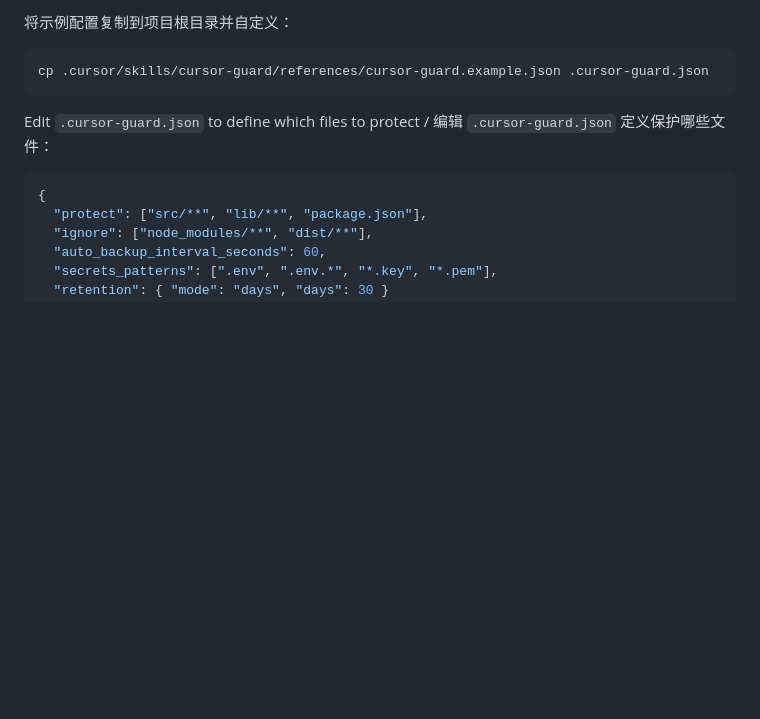
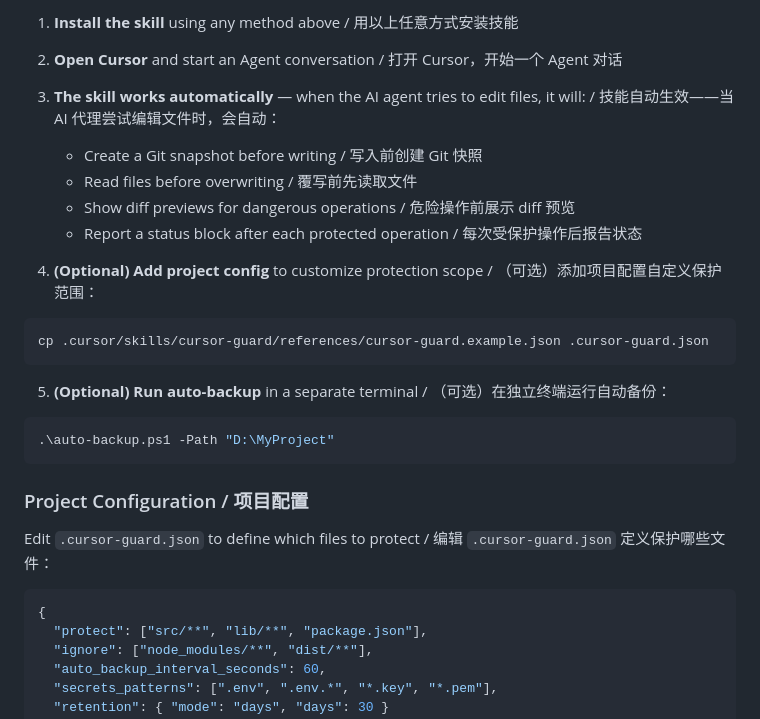
Before and after one commit to zhangqiang8vipp/cursor-guard, a Markdown page: README.md, the part around one of its changes. Rendered like a GitHub page; blank space fills up the shorter version.

````diff
--- a/README.md
+++ b/README.md
@@ -50,9 +109,27 @@ Copy the example config to your workspace root and customize:
 
-将示例配置复制到项目根目录并自定义：
+1. **Install the skill** using any method above / 用以上任意方式安装技能
+
+2. **Open Cursor** and start an Agent conversation / 打开 Cursor，开始一个 Agent 对话
+
+3. **The skill works automatically** — when the AI agent tries to edit files, it will: / 技能自动生效——当 AI 代理尝试编辑文件时，会自动：
+   - Create a Git snapshot before writing / 写入前创建 Git 快照
+   - Read files before overwriting / 覆写前先读取文件
+   - Show diff previews for dangerous operations / 危险操作前展示 diff 预览
+   - Report a status block after each protected operation / 每次受保护操作后报告状态
+
+4. **(Optional) Add project config** to customize protection scope / （可选）添加项目配置自定义保护范围：
 
 ```bash
 cp .cursor/skills/cursor-guard/references/cursor-guard.example.json .cursor-guard.json
 ```
+
+5. **(Optional) Run auto-backup** in a separate terminal / （可选）在独立终端运行自动备份：
+
+```powershell
+.\auto-backup.ps1 -Path "D:\MyProject"
+```
+
+### Project Configuration / 项目配置
 
 Edit `.cursor-guard.json` to define which files to protect / 编辑 `.cursor-guard.json` 定义保护哪些文件：
 
````
Also changed, not shown: other parts of README.md (+68 -9 lines).
